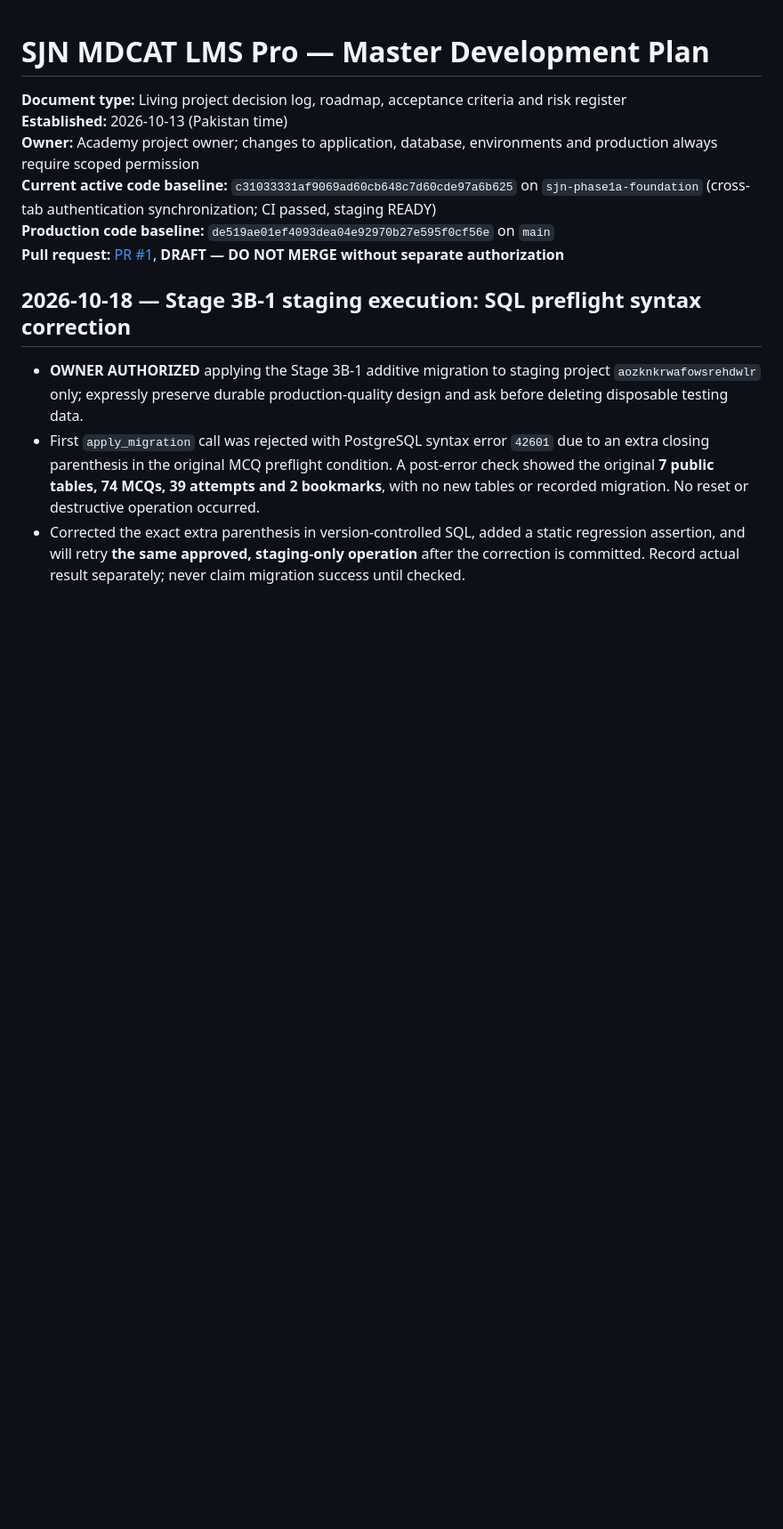
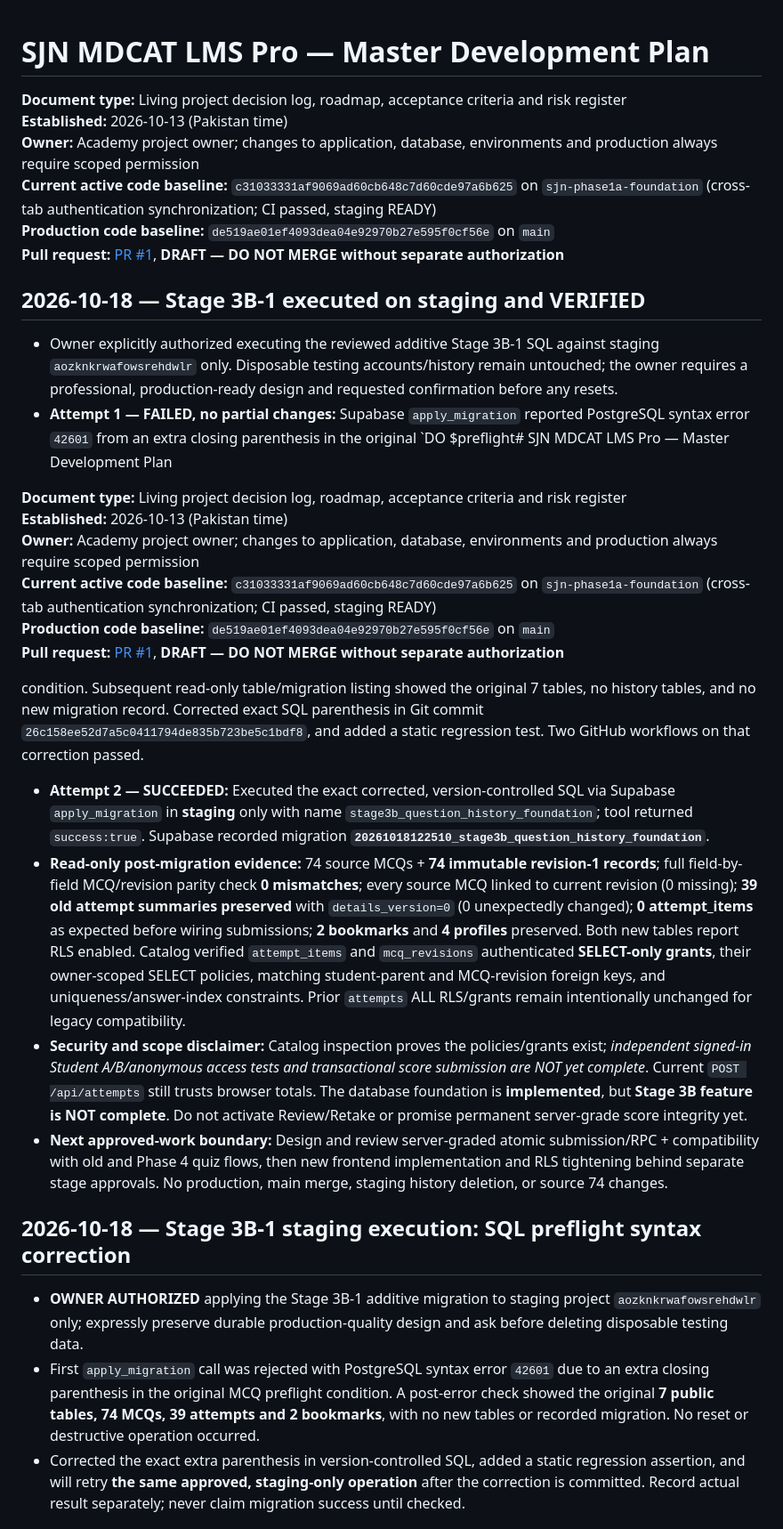
Before and after one commit to sumairniz/SJN-MDCAT-LMS, a Markdown page: docs/SJN-LMS-MASTER-DEVELOPMENT-PLAN.md, the part around the change. Shown at 89% size. Drawn GitHub-style; blank space fills up the shorter version.

Commit message:
docs: record successful staging Stage 3B-1 migration and verified data integrity

```diff
--- a/docs/SJN-LMS-MASTER-DEVELOPMENT-PLAN.md
+++ b/docs/SJN-LMS-MASTER-DEVELOPMENT-PLAN.md
@@ -6,6 +6,24 @@
 **Current active code baseline:** `c31033331af9069ad60cb648c7d60cde97a6b625` on `sjn-phase1a-foundation` (cross-tab authentication synchronization; CI passed, staging READY)
 **Production code baseline:** `de519ae01ef4093dea04e92970b27e595f0cf56e` on `main`
 **Pull request:** [PR #1](https://github.com/sumairniz/SJN-MDCAT-LMS/pull/1), **DRAFT — DO NOT MERGE without separate authorization**
+
+## 2026-10-18 — Stage 3B-1 executed on staging and VERIFIED
+
+- Owner explicitly authorized executing the reviewed additive Stage 3B-1 SQL against staging `aozknkrwafowsrehdwlr` only. Disposable testing accounts/history remain untouched; the owner requires a professional, production-ready design and requested confirmation before any resets.
+- **Attempt 1 — FAILED, no partial changes:** Supabase `apply_migration` reported PostgreSQL syntax error `42601` from an extra closing parenthesis in the original `DO $preflight# SJN MDCAT LMS Pro — Master Development Plan
+
+**Document type:** Living project decision log, roadmap, acceptance criteria and risk register
+**Established:** 2026-10-13 (Pakistan time)
+**Owner:** Academy project owner; changes to application, database, environments and production always require scoped permission
+**Current active code baseline:** `c31033331af9069ad60cb648c7d60cde97a6b625` on `sjn-phase1a-foundation` (cross-tab authentication synchronization; CI passed, staging READY)
+**Production code baseline:** `de519ae01ef4093dea04e92970b27e595f0cf56e` on `main`
+**Pull request:** [PR #1](https://github.com/sumairniz/SJN-MDCAT-LMS/pull/1), **DRAFT — DO NOT MERGE without separate authorization**
+
+ condition. Subsequent read-only table/migration listing showed the original 7 tables, no history tables, and no new migration record. Corrected exact SQL parenthesis in Git commit `26c158ee52d7a5c0411794de835b723be5c1bdf8`, and added a static regression test. Two GitHub workflows on that correction passed.
+- **Attempt 2 — SUCCEEDED:** Executed the exact corrected, version-controlled SQL via Supabase `apply_migration` in **staging** only with name `stage3b_question_history_foundation`; tool returned `success:true`. Supabase recorded migration **`20261018122510_stage3b_question_history_foundation`**.
+- **Read-only post-migration evidence:** 74 source MCQs + **74 immutable revision-1 records**; full field-by-field MCQ/revision parity check **0 mismatches**; every source MCQ linked to current revision (0 missing); **39 old attempt summaries preserved** with `details_version=0` (0 unexpectedly changed); **0 attempt_items** as expected before wiring submissions; **2 bookmarks** and **4 profiles** preserved. Both new tables report RLS enabled. Catalog verified `attempt_items` and `mcq_revisions` authenticated **SELECT-only grants**, their owner-scoped SELECT policies, matching student-parent and MCQ-revision foreign keys, and uniqueness/answer-index constraints. Prior `attempts` ALL RLS/grants remain intentionally unchanged for legacy compatibility.
+- **Security and scope disclaimer:** Catalog inspection proves the policies/grants exist; *independent signed-in Student A/B/anonymous access tests and transactional score submission are NOT yet complete*. Current `POST /api/attempts` still trusts browser totals. The database foundation is **implemented**, but **Stage 3B feature is NOT complete**. Do not activate Review/Retake or promise permanent server-grade score integrity yet.
+- **Next approved-work boundary:** Design and review server-graded atomic submission/RPC + compatibility with old and Phase 4 quiz flows, then new frontend implementation and RLS tightening behind separate stage approvals. No production, main merge, staging history deletion, or source 74 changes.
 
 ## 2026-10-18 — Stage 3B-1 staging execution: SQL preflight syntax correction
 
```
Also changed, not shown: docs/SJN-PHASE4-STAGE3B-SQL-REVIEW-AND-VALIDATION.md (+13 -4 lines).
